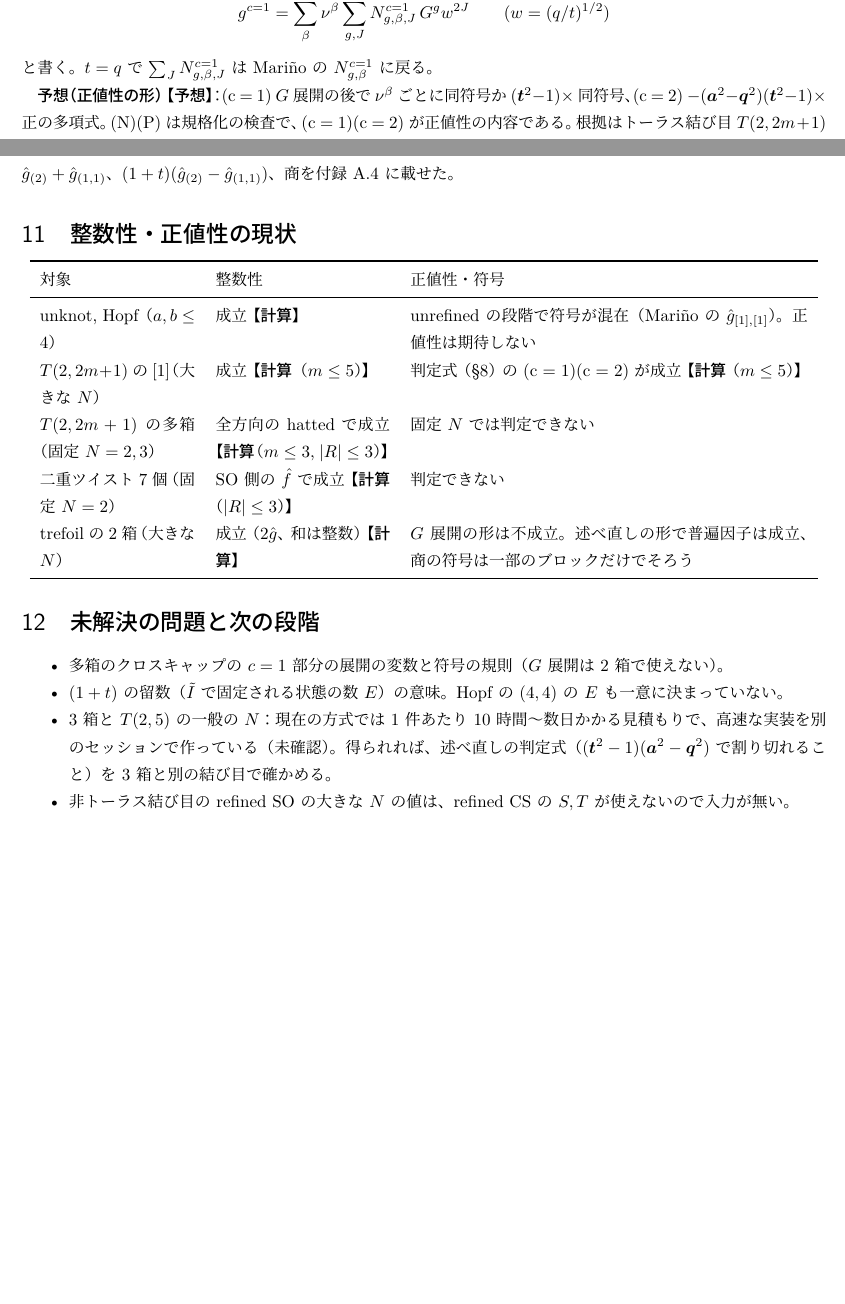
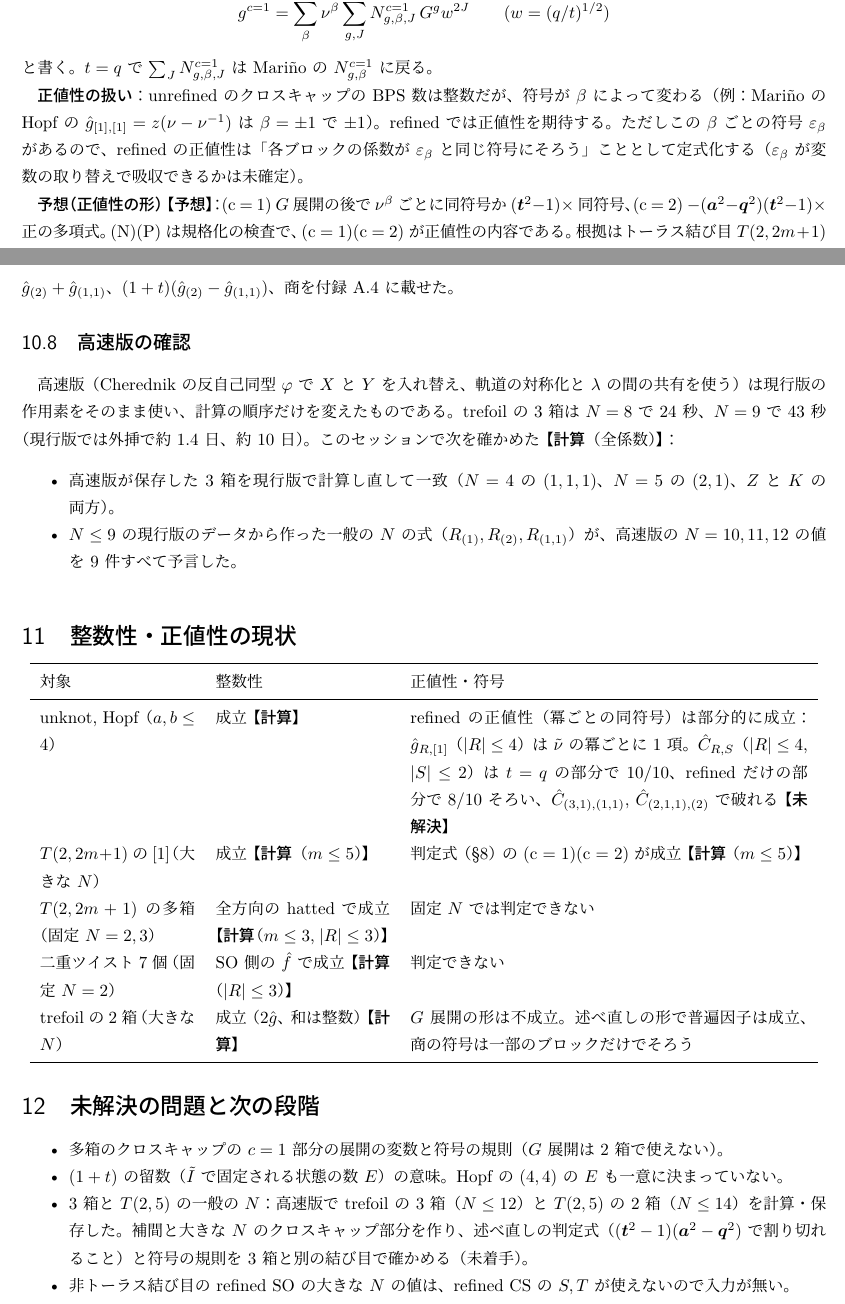
Before and after one commit to kameyama/refined_lmov, a LaTeX document (docs/refined_kauffman/tex/report.tex): two parts of pages 6 and 10 of 17 before the commit and two parts of pages 6 and 10 of 18 after it, joined at a grey line, cut so that both start at the same text, the shorter picture padded with empty space. Compiled offline with LuaLaTeX.

Commit message:
refined Kauffman：正値性の記述の訂正（refined では正値性を期待する。Hopf の refined の符号の結果に置き換え、ε_β による定式化を明記）。TeX 報告書に高速版の確認を追記
Co-Authored-By: Claude Opus 5.5 <noreply@anthropic.com>

```diff
--- a/docs/refined_kauffman/tex/report.tex
+++ b/docs/refined_kauffman/tex/report.tex
@@ -183,6 +183,8 @@ g^{c=1} = \sum_\beta \nu^\beta \sum_{g, J} N^{c=1}_{g, \beta, J}\, G^g w^{2J}\qq
 \]
 と書く。$t = q$ で $\sum_J N^{c=1}_{g,\beta,J}$ は Mariño の $N^{c=1}_{g,\beta}$ に戻る。
 
+\textbf{正値性の扱い}：unrefined のクロスキャップの BPS 数は整数だが、符号が $\beta$ によって変わる（例：Mariño の Hopf の $\hat g_{[1],[1]} = z(\nu - \nu^{-1})$ は $\beta = \pm 1$ で $\pm 1$）。refined では正値性を期待する。ただしこの $\beta$ ごとの符号 $\varepsilon_\beta$ があるので、refined の正値性は「各ブロックの係数が $\varepsilon_\beta$ と同じ符号にそろう」こととして定式化する（$\varepsilon_\beta$ が変数の取り替えで吸収できるかは未確定）。
+
 \textbf{予想（正値性の形）} \conj：(c = 1) $G$ 展開の後で $\nu^\beta$ ごとに同符号か $(\bt^2 - 1) \times$ 同符号、(c = 2) $-(\ba^2 - \bq^2)(\bt^2 - 1) \times$ 正の多項式。(N)(P) は規格化の検査で、(c = 1)(c = 2) が正値性の内容である。根拠はトーラス結び目 $T(2,2m+1)$（$m \le 5$）の [1] だけである。
 
 \textbf{述べ直し} \conj：Hopf の全セクターと結び目の [1] で共通に成り立つ形として、「$t = q$ の部分（$\tnu$ で表す）$+$ 普遍的な因子 $(\ba^2 - \bq^2)(\bt^2 - 1)$ $\times$ 冪ごとに符号のそろう多項式」がある。§\ref{sec:largeN} で、これが多箱で有効な形であることを見る。
@@ -292,13 +294,21 @@ X = \hat g - \hat g\big|_{t = q}(\nu \to \tnu)
 \end{itemize}
 $\hat g_{(2)} + \hat g_{(1,1)}$、$(1+t)(\hat g_{(2)} - \hat g_{(1,1)})$、商を付録 \ref{app:largeN} に載せた。
 
+\subsection{高速版の確認}
+高速版（Cherednik の反自己同型 $\varphi$ で $X$ と $Y$ を入れ替え、軌道の対称化と $\lambda$ の間の共有を使う）は現行版の作用素をそのまま使い、計算の順序だけを変えたものである。trefoil の 3 箱は $N = 8$ で 24 秒、$N = 9$ で 43 秒（現行版では外挿で約 1.4 日、約 10 日）。このセッションで次を確かめた \comp{全係数}：
+\begin{itemize}
+\item 高速版が保存した 3 箱を現行版で計算し直して一致（$N = 4$ の $(1,1,1)$、$N = 5$ の $(2,1)$、$Z$ と $K$ の両方）。
+\item $N \le 9$ の現行版のデータから作った一般の $N$ の式（$R_{(1)}, R_{(2)}, R_{(1,1)}$）が、高速版の $N = 10, 11, 12$ の値を 9 件すべて予言した。
+\end{itemize}
+
+
 \section{整数性・正値性の現状}
 \begin{center}
 \begin{tabular}{p{3.2cm}p{3.6cm}p{8.2cm}}
 \toprule
 対象 & 整数性 & 正値性・符号 \\
 \midrule
-unknot, Hopf（$a, b \le 4$） & 成立 \comp{} & unrefined の段階で符号が混在（Mariño の $\hat g_{[1],[1]}$）。正値性は期待しない \\
+unknot, Hopf（$a, b \le 4$） & 成立 \comp{} & refined の正値性（冪ごとの同符号）は部分的に成立：$\hat g_{R,[1]}$（$|R| \le 4$）は $\tnu$ の冪ごとに 1 項。$\hat C_{R,S}$（$|R| \le 4$, $|S| \le 2$）は $t = q$ の部分で 10/10、refined だけの部分で 8/10 そろい、$\hat C_{(3,1),(1,1)}$, $\hat C_{(2,1,1),(2)}$ で破れる \open \\
 $T(2,2m+1)$ の [1]（大きな $N$） & 成立 \comp{$m \le 5$} & 判定式（§\ref{sec:criterion}）の (c = 1)(c = 2) が成立 \comp{$m \le 5$} \\
 $T(2,2m+1)$ の多箱（固定 $N = 2, 3$） & 全方向の hatted で成立 \comp{$m \le 3$, $|R| \le 3$} & 固定 $N$ では判定できない \\
 二重ツイスト 7 個（固定 $N = 2$） & SO 側の $\hat f$ で成立 \comp{$|R| \le 3$} & 判定できない \\
@@ -311,7 +321,7 @@ trefoil の 2 箱（大きな $N$） & 成立（$2\hat g$、和は整数）\comp
 \begin{itemize}
 \item 多箱のクロスキャップの $c = 1$ 部分の展開の変数と符号の規則（$G$ 展開は 2 箱で使えない）。
 \item $(1+t)$ の留数（$\tilde I$ で固定される状態の数 $E$）の意味。Hopf の $(4,4)$ の $E$ も一意に決まっていない。
-\item 3 箱と $T(2,5)$ の一般の $N$：現在の方式では 1 件あたり 10 時間〜数日かかる見積もりで、高速な実装を別のセッションで作っている（未確認）。得られれば、述べ直しの判定式（$(\bt^2 - 1)(\ba^2 - \bq^2)$ で割り切れること）を 3 箱と別の結び目で確かめる。
+\item 3 箱と $T(2,5)$ の一般の $N$：高速版で trefoil の 3 箱（$N \le 12$）と $T(2,5)$ の 2 箱（$N \le 14$）を計算・保存した。補間と大きな $N$ のクロスキャップ部分を作り、述べ直しの判定式（$(\bt^2 - 1)(\ba^2 - \bq^2)$ で割り切れること）と符号の規則を 3 箱と別の結び目で確かめる（未着手）。
 \item 非トーラス結び目の refined SO の大きな $N$ の値は、refined CS の $S, T$ が使えないので入力が無い。
 \end{itemize}
 
```
Also changed, not shown: docs/refined_kauffman/report.md (+1 -1 lines), docs/refined_kauffman/README.md, docs/refined_kauffman/tex/report.pdf, docs/refined_kauffman/tex/report.tex (2 more changed lines).
